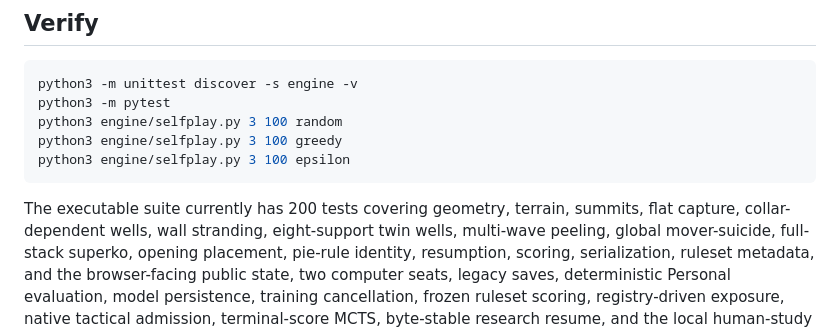
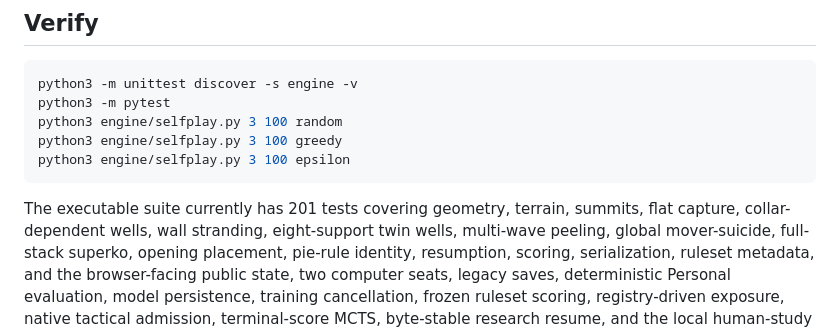
Before and after one commit to scarmani/varde, a Markdown page: README.md, the part around the change. GitHub-like rendering.

Commit message:
[feat/ruleset-promise-evaluation · Batch 6/6] Correct final test count

````diff
--- a/README.md
+++ b/README.md
@@ -68,7 +68,7 @@ python3 engine/selfplay.py 3 100 greedy
 python3 engine/selfplay.py 3 100 epsilon
 ```
 
-The executable suite currently has 200 tests covering geometry, terrain,
+The executable suite currently has 201 tests covering geometry, terrain,
 summits, flat capture, collar-dependent wells, wall stranding, eight-support
 twin wells, multi-wave peeling, global mover-suicide, full-stack superko,
 opening placement, pie-rule identity, resumption, scoring, serialization,
````
Also changed, not shown: docs/ruleset-evaluation-status.md (+1 -1 lines).
